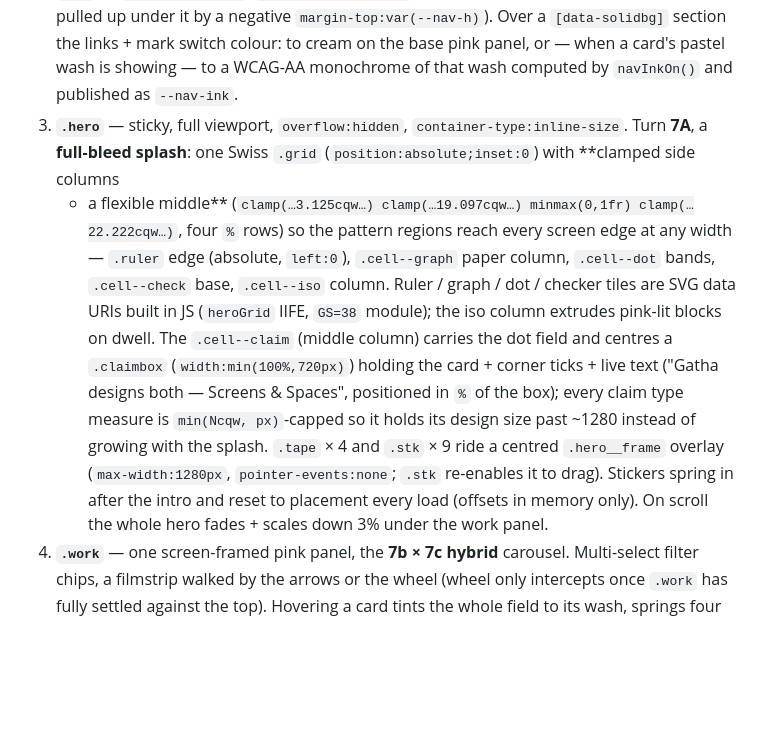
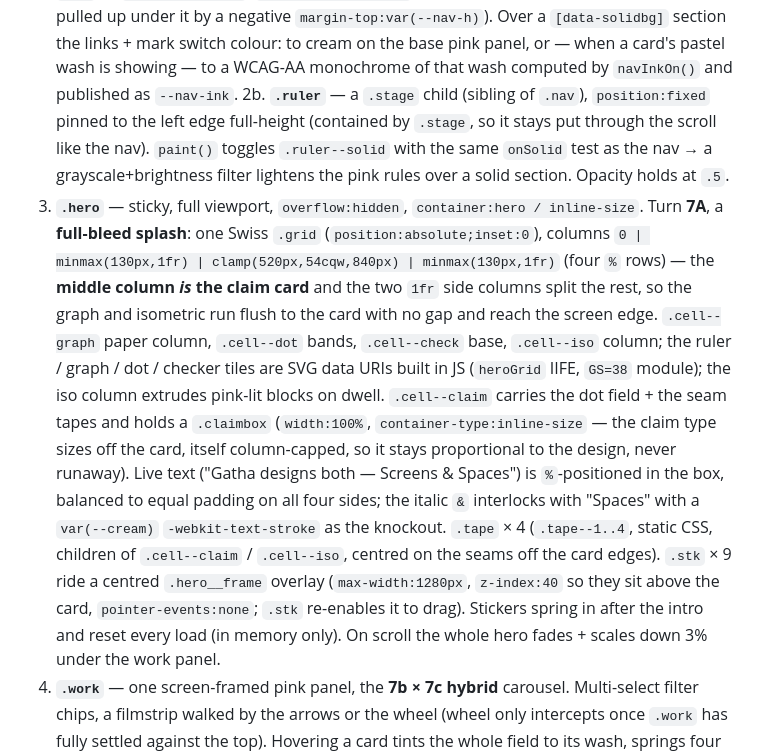
Before and after one commit to GathaBhakta/gathanewfolio, a Markdown page: CLAUDE.md, the part around the change. Drawn GitHub-style; blank space fills up the shorter version.

Commit message:
docs: sync CLAUDE.md with the current hero (fixed ruler, card-column, tapes)
Co-Authored-By: Claude Sonnet 5 <noreply@anthropic.com>
Claude-Session: https://claude.ai/code/session_017FsKWHNVJTu93aBfUo7EYQ

```diff
--- a/CLAUDE.md
+++ b/CLAUDE.md
@@ -26,24 +26,33 @@ inline-size`, proximity scroll-snap). Its children, in order:
    mark switch colour: to cream on the base pink panel, or — when a card's
    pastel wash is showing — to a WCAG-AA monochrome of that wash computed
    by `navInkOn()` and published as `--nav-ink`.
+2b. **`.ruler`** — a `.stage` child (sibling of `.nav`), `position:fixed`
+   pinned to the left edge full-height (contained by `.stage`, so it stays
+   put through the scroll like the nav). `paint()` toggles `.ruler--solid`
+   with the same `onSolid` test as the nav → a grayscale+brightness filter
+   lightens the pink rules over a solid section. Opacity holds at `.5`.
 3. **`.hero`** — sticky, full viewport, `overflow:hidden`,
-   `container-type:inline-size`. Turn **7A**, a **full-bleed splash**: one
-   Swiss `.grid` (`position:absolute;inset:0`) with **clamped side columns
-   + a flexible middle** (`clamp(…3.125cqw…) clamp(…19.097cqw…) minmax(0,1fr)
-   clamp(…22.222cqw…)`, four `%` rows) so the pattern regions reach every
-   screen edge at any width — `.ruler` edge (absolute, `left:0`),
-   `.cell--graph` paper column, `.cell--dot` bands, `.cell--check` base,
-   `.cell--iso` column. Ruler / graph / dot / checker tiles are SVG data
-   URIs built in JS (`heroGrid` IIFE, `GS=38` module); the iso column
-   extrudes pink-lit blocks on dwell. The `.cell--claim` (middle column)
-   carries the dot field and centres a `.claimbox` (`width:min(100%,720px)`)
-   holding the card + corner ticks + live text ("Gatha designs both —
-   Screens & Spaces", positioned in `%` of the box); every claim type
-   measure is `min(Ncqw, px)`-capped so it holds its design size past
-   ~1280 instead of growing with the splash. `.tape` × 4 and `.stk` × 9
-   ride a centred `.hero__frame` overlay (`max-width:1280px`,
-   `pointer-events:none`; `.stk` re-enables it to drag). Stickers spring in
-   after the intro and reset to placement every load (offsets in memory
+   `container:hero / inline-size`. Turn **7A**, a **full-bleed splash**: one
+   Swiss `.grid` (`position:absolute;inset:0`), columns
+   `0 | minmax(130px,1fr) | clamp(520px,54cqw,840px) | minmax(130px,1fr)`
+   (four `%` rows) — the **middle column *is* the claim card** and the two
+   `1fr` side columns split the rest, so the graph and isometric run flush
+   to the card with no gap and reach the screen edge. `.cell--graph` paper
+   column, `.cell--dot` bands, `.cell--check` base, `.cell--iso` column;
+   the ruler / graph / dot / checker tiles are SVG data URIs built in JS
+   (`heroGrid` IIFE, `GS=38` module); the iso column extrudes pink-lit
+   blocks on dwell. `.cell--claim` carries the dot field + the seam tapes
+   and holds a `.claimbox` (`width:100%`, `container-type:inline-size` — the
+   claim type sizes off the card, itself column-capped, so it stays
+   proportional to the design, never runaway). Live text ("Gatha designs
+   both — Screens & Spaces") is `%`-positioned in the box, balanced to
+   equal padding on all four sides; the italic `&` interlocks with "Spaces"
+   with a `var(--cream)` `-webkit-text-stroke` as the knockout. `.tape` × 4
+   (`.tape--1..4`, static CSS, children of `.cell--claim` / `.cell--iso`,
+   centred on the seams off the card edges). `.stk` × 9
+   ride a centred `.hero__frame` overlay (`max-width:1280px`, `z-index:40`
+   so they sit above the card, `pointer-events:none`; `.stk` re-enables it
+   to drag). Stickers spring in after the intro and reset every load (in memory
    only). On scroll the whole hero fades + scales down 3% under the work
    panel.
 4. **`.work`** — one screen-framed pink panel, the **7b × 7c hybrid**
```
